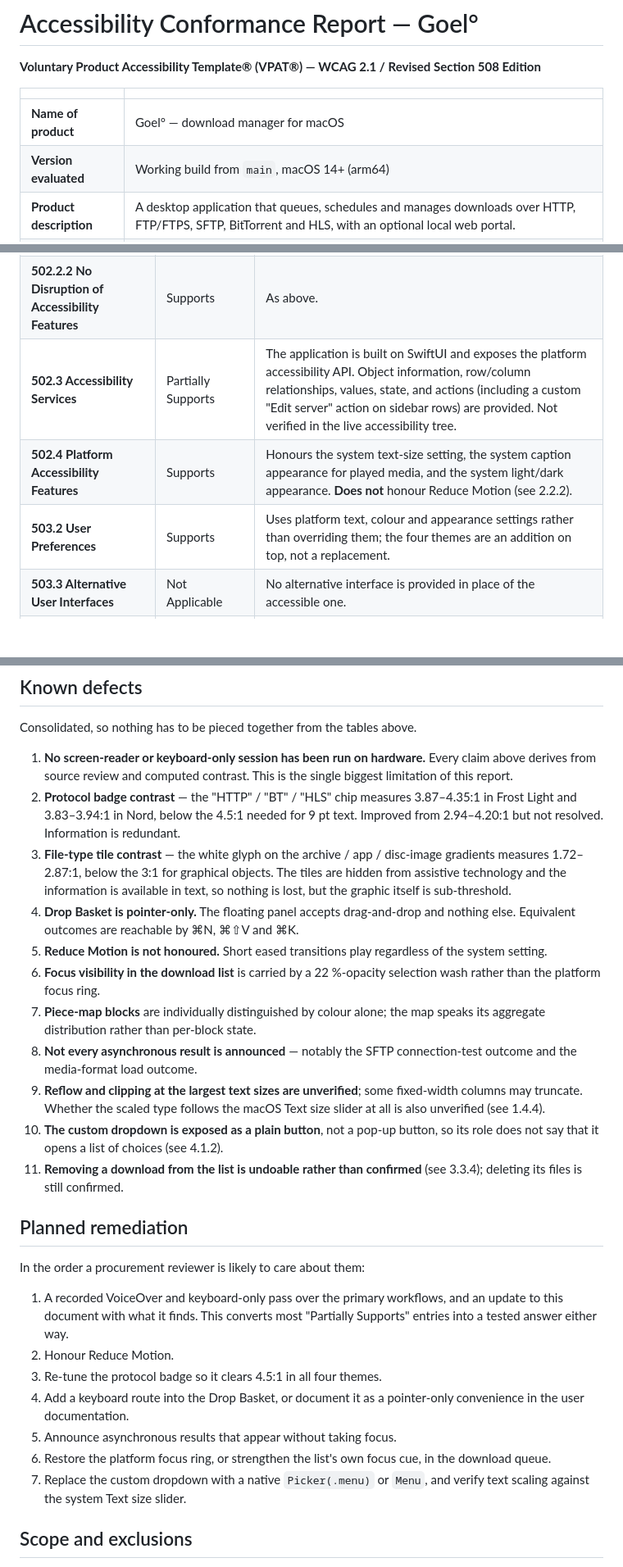
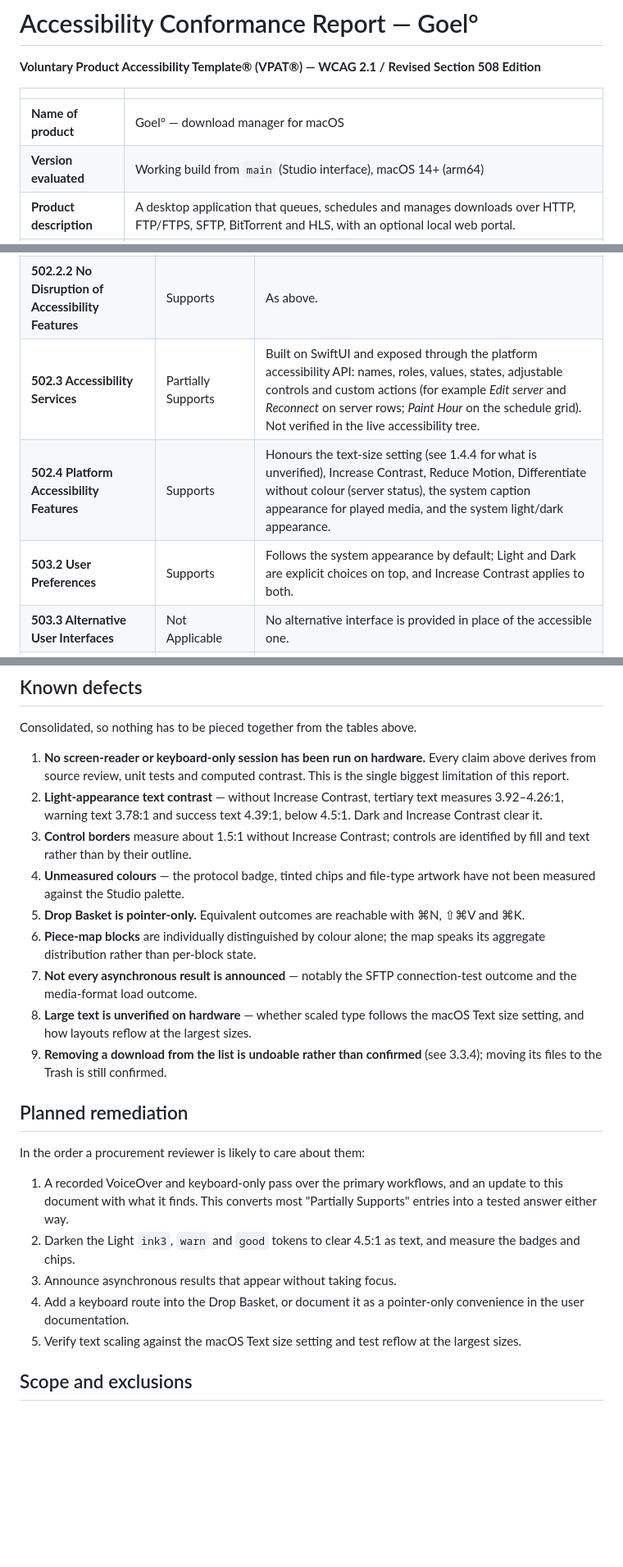
Before and after one commit to vinitkumargoel/goel, a Markdown page: docs/vpat.md, 3 parts joined by grey strips. Shown at 82% size. Drawn GitHub-style; blank space fills up the shorter version.

```diff
--- a/docs/vpat.md
+++ b/docs/vpat.md
@@ -5,5 +5,5 @@
 | | |
 |---|---|
 | **Name of product** | Goel° — download manager for macOS |
-| **Version evaluated** | Working build from `main`, macOS 14+ (arm64) |
+| **Version evaluated** | Working build from `main` (Studio interface), macOS 14+ (arm64) |
 | **Product description** | A desktop application that queues, schedules and manages downloads over HTTP, FTP/FTPS, SFTP, BitTorrent and HLS, with an optional local web portal. |
@@ -154,9 +188,9 @@ not as a tested certification.
 |---|---|---|
 | **502.2.1 User Control of Accessibility Features** | Supports | The application does not disrupt platform accessibility features. |
 | **502.2.2 No Disruption of Accessibility Features** | Supports | As above. |
-| **502.3 Accessibility Services** | Partially Supports | The application is built on SwiftUI and exposes the platform accessibility API. Object information, row/column relationships, values, state, and actions (including a custom "Edit server" action on sidebar rows) are provided. Not verified in the live accessibility tree. |
-| **502.4 Platform Accessibility Features** | Supports | Honours the system text-size setting, the system caption appearance for played media, and the system light/dark appearance. **Does not** honour Reduce Motion (see 2.2.2). |
-| **503.2 User Preferences** | Supports | Uses platform text, colour and appearance settings rather than overriding them; the four themes are an addition on top, not a replacement. |
+| **502.3 Accessibility Services** | Partially Supports | Built on SwiftUI and exposed through the platform accessibility API: names, roles, values, states, adjustable controls and custom actions (for example *Edit server* and *Reconnect* on server rows; *Paint Hour* on the schedule grid). Not verified in the live accessibility tree. |
+| **502.4 Platform Accessibility Features** | Supports | Honours the text-size setting (see 1.4.4 for what is unverified), Increase Contrast, Reduce Motion, Differentiate without colour (server status), the system caption appearance for played media, and the system light/dark appearance. |
+| **503.2 User Preferences** | Supports | Follows the system appearance by default; Light and Dark are explicit choices on top, and Increase Contrast applies to both. |
 | **503.3 Alternative User Interfaces** | Not Applicable | No alternative interface is provided in place of the accessible one. |
 | **503.4 User Controls for Captions and Audio Description** | Not Applicable | The product does not author media. |
 | **504.x Authoring Tools** | Not Applicable | Goel° is not an authoring tool. |
@@ -180,32 +214,25 @@ not as a tested certification.
 Consolidated, so nothing has to be pieced together from the tables above.
 
 1. **No screen-reader or keyboard-only session has been run on hardware.** Every
-   claim above derives from source review and computed contrast. This is the
-   single biggest limitation of this report.
-2. **Protocol badge contrast** — the "HTTP" / "BT" / "HLS" chip measures
-   3.87–4.35:1 in Frost Light and 3.83–3.94:1 in Nord, below the 4.5:1 needed for
-   9 pt text. Improved from 2.94–4.20:1 but not resolved. Information is redundant.
-3. **File-type tile contrast** — the white glyph on the archive / app / disc-image
-   gradients measures 1.72–2.87:1, below the 3:1 for graphical objects. The tiles
-   are hidden from assistive technology and the information is available in text,
-   so nothing is lost, but the graphic itself is sub-threshold.
-4. **Drop Basket is pointer-only.** The floating panel accepts drag-and-drop and
-   nothing else. Equivalent outcomes are reachable by ⌘N, ⌘⇧V and ⌘K.
-5. **Reduce Motion is not honoured.** Short eased transitions play regardless of
-   the system setting.
-6. **Focus visibility in the download list** is carried by a 22 %-opacity
-   selection wash rather than the platform focus ring.
-7. **Piece-map blocks** are individually distinguished by colour alone; the map
+   claim above derives from source review, unit tests and computed contrast. This
+   is the single biggest limitation of this report.
+2. **Light-appearance text contrast** — without Increase Contrast, tertiary text
+   measures 3.92–4.26:1, warning text 3.78:1 and success text 4.39:1, below
+   4.5:1. Dark and Increase Contrast clear it.
+3. **Control borders** measure about 1.5:1 without Increase Contrast; controls are
+   identified by fill and text rather than by their outline.
+4. **Unmeasured colours** — the protocol badge, tinted chips and file-type
+   artwork have not been measured against the Studio palette.
+5. **Drop Basket is pointer-only.** Equivalent outcomes are reachable with ⌘N,
+   ⇧⌘V and ⌘K.
+6. **Piece-map blocks** are individually distinguished by colour alone; the map
    speaks its aggregate distribution rather than per-block state.
-8. **Not every asynchronous result is announced** — notably the SFTP
+7. **Not every asynchronous result is announced** — notably the SFTP
    connection-test outcome and the media-format load outcome.
-9. **Reflow and clipping at the largest text sizes are unverified**; some
-   fixed-width columns may truncate. Whether the scaled type follows the macOS
-   Text size slider at all is also unverified (see 1.4.4).
-10. **The custom dropdown is exposed as a plain button**, not a pop-up button, so
-    its role does not say that it opens a list of choices (see 4.1.2).
-11. **Removing a download from the list is undoable rather than confirmed**
-    (see 3.3.4); deleting its files is still confirmed.
+8. **Large text is unverified on hardware** — whether scaled type follows the
+   macOS Text size setting, and how layouts reflow at the largest sizes.
+9. **Removing a download from the list is undoable rather than confirmed**
+   (see 3.3.4); moving its files to the Trash is still confirmed.
 
 ## Planned remediation
 
@@ -214,15 +241,13 @@ In the order a procurement reviewer is likely to care about them:
 1. A recorded VoiceOver and keyboard-only pass over the primary workflows, and
    an update to this document with what it finds. This converts most
    "Partially Supports" entries into a tested answer either way.
-2. Honour Reduce Motion.
-3. Re-tune the protocol badge so it clears 4.5:1 in all four themes.
-4. Add a keyboard route into the Drop Basket, or document it as a
-   pointer-only convenience in the user documentation.
-5. Announce asynchronous results that appear without taking focus.
-6. Restore the platform focus ring, or strengthen the list's own focus cue, in
-   the download queue.
-7. Replace the custom dropdown with a native `Picker(.menu)` or `Menu`, and
-   verify text scaling against the system Text size slider.
+2. Darken the Light `ink3`, `warn` and `good` tokens to clear 4.5:1 as text, and
+   measure the badges and chips.
+3. Announce asynchronous results that appear without taking focus.
+4. Add a keyboard route into the Drop Basket, or document it as a pointer-only
+   convenience in the user documentation.
+5. Verify text scaling against the macOS Text size setting and test reflow at
+   the largest sizes.
 
 ## Scope and exclusions
 
```
Also changed, not shown: other parts of docs/vpat.md (+81 -47 lines).
